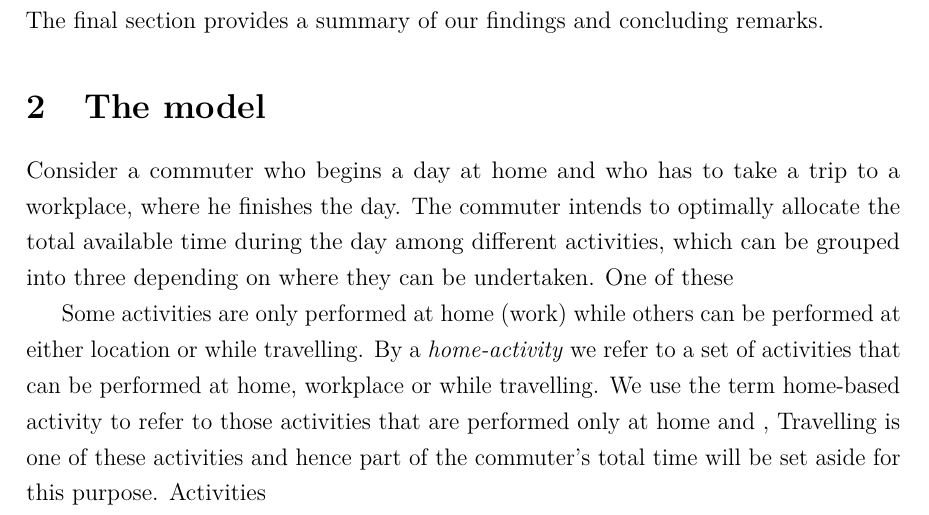
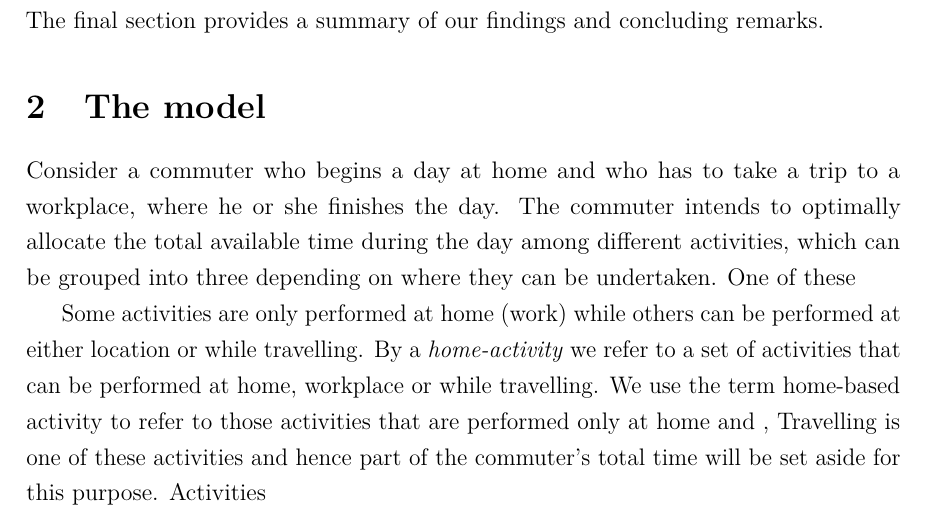
Before and after one commit to derecode/VOT_with_automation, a LaTeX paper (main.tex): part of page 2 of 18, cut so that both start at the same text. Compiled offline with pdfLaTeX.

Commit message:
Updates from Overleaf

```diff
--- a/main.tex
+++ b/main.tex
@@ -98,7 +100,7 @@ The rest of the paper is organised as follows. The next section sets out the mod
 
 \section{The model}
 
-Consider a commuter who begins a day at home and who has to take a trip to a workplace, where he finishes the day. The commuter intends to optimally allocate the total available time during the day among different activities, which can be grouped into three depending on where they can be undertaken. One of these
+Consider a commuter who begins a day at home and who has to take a trip to a workplace, where he or she finishes the day. The commuter intends to optimally allocate the total available time during the day among different activities, which can be grouped into three depending on where they can be undertaken. One of these
 
 Some activities are only performed at home (work) while others can be performed at either location or while travelling. By a \textit{home-activity} we refer to a set  of activities that can be performed at home, workplace or while travelling. We use the term home-based activity to refer to those activities that are performed only at home and , Travelling is one of these activities and hence part of the commuter's total time will be set aside for this purpose. Activities
 
```
Also changed, not shown: main.tex (2 more changed lines).
